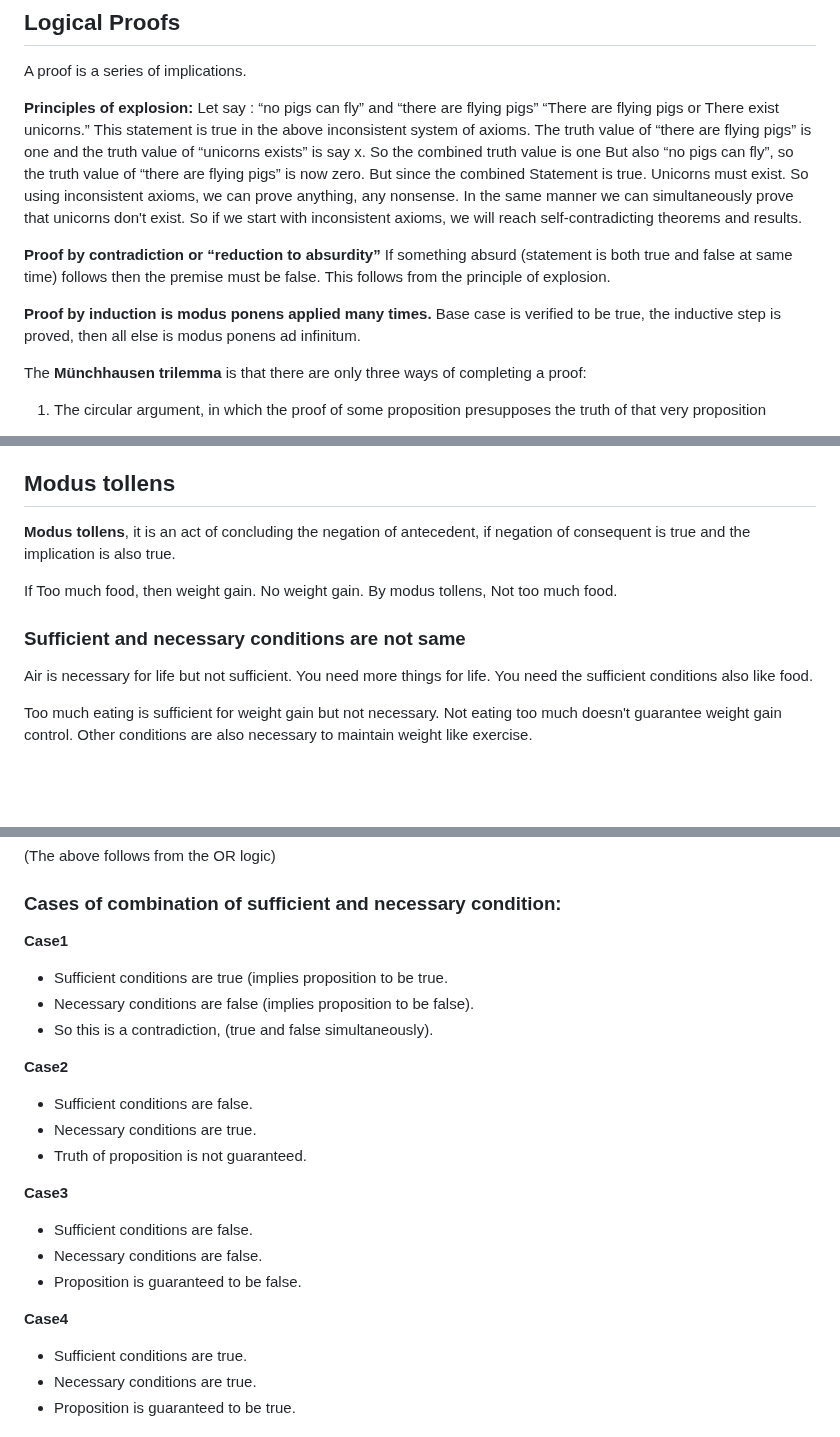
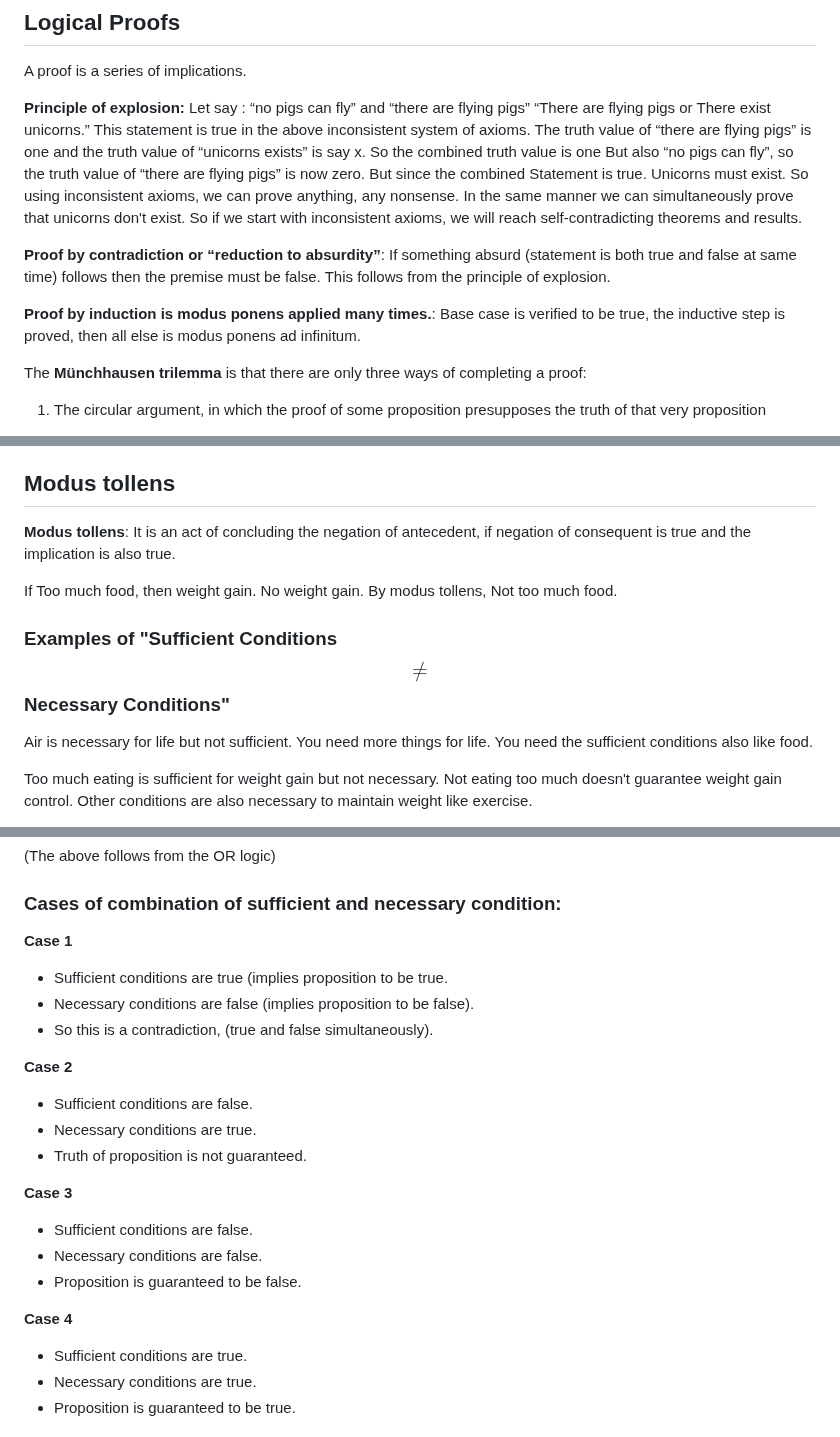
Before and after one commit to UV-1999/uv-1999.github.io, a Markdown page: notes/philosophy.md, 3 parts joined by grey strips. Drawn GitHub-style; blank space fills up the shorter version.

```diff
--- a/notes/philosophy.md
+++ b/notes/philosophy.md
@@ -141,15 +141,13 @@ Only deductive reasoning guarantees truth of conclusion. Abductive and Inductive
 ## Logical Proofs
 A proof is a series of implications.
 
-**Principles of explosion:**
+**Principle of explosion:**
 Let say : “no pigs can fly” and “there are flying pigs”
 “There are flying pigs or There exist unicorns.” This statement is true in the above inconsistent system of axioms. The truth value of “there are flying pigs” is one and the truth value of “unicorns exists” is say x. So the combined truth value is one But also “no pigs can fly”, so the truth value of “there are flying pigs” is now zero. But since the combined Statement is true. Unicorns must exist. So using inconsistent axioms, we can prove anything, any nonsense. In the same manner we can simultaneously prove that unicorns don't exist. So if we start with inconsistent axioms, we will reach self-contradicting theorems and results.
 
-**Proof by contradiction or “reduction to absurdity”**
-If something absurd (statement is both true and false at same time) follows then the premise must be false. This follows from the principle of explosion.
+**Proof by contradiction or “reduction to absurdity”**: If something absurd (statement is both true and false at same time) follows then the premise must be false. This follows from the principle of explosion.
 
-**Proof by induction is modus ponens applied many times.**
-Base case is verified to be true, the inductive step is proved, then all else is modus ponens ad infinitum.
+**Proof by induction is modus ponens applied many times.**: Base case is verified to be true, the inductive step is proved, then all else is modus ponens ad infinitum.
 
 The **Münchhausen trilemma** is that there are only three ways of completing a proof:
 
@@ -220,13 +218,13 @@ Assuming it to be true is called the **fallacy of inverse.**
 
 ## Modus tollens
 
-**Modus tollens**, it is an act of concluding the negation of antecedent, if negation of consequent is true and the implication is also true.
+**Modus tollens**: It is an act of concluding the negation of antecedent, if negation of consequent is true and the implication is also true.
 
 If Too much food, then weight gain.
 No weight gain.
 By modus tollens, Not too much food.
 
-### Sufficient and necessary conditions are not same
+### Examples of "Sufficient Conditions $$\neq$$ Necessary Conditions"
 
 Air is necessary for life but not sufficient.
 You need more things for life.
@@ -256,22 +254,22 @@ You could use a raincoat as well.
 
 ### Cases of combination of sufficient and necessary condition:
 
-**Case1**
+**Case 1**
 - Sufficient conditions are true (implies proposition to be true.
 - Necessary conditions are false (implies proposition to be false).
 - So this is a contradiction, (true and false simultaneously).
 
-**Case2**
+**Case 2**
 - Sufficient conditions are false.
 - Necessary conditions are true.
 - Truth of proposition is not guaranteed.
 
-**Case3**
+**Case 3**
 - Sufficient conditions are false.
 - Necessary conditions are false.
 - Proposition is guaranteed to be false.
 
-**Case4**
+**Case 4**
 - Sufficient conditions are true.
 - Necessary conditions are true.
 - Proposition is guaranteed to be true.
```
Also changed, not shown: other parts of notes/philosophy.md (+1 -1 lines).
